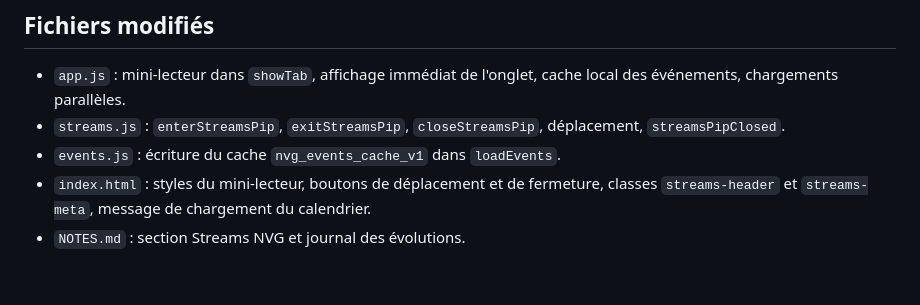
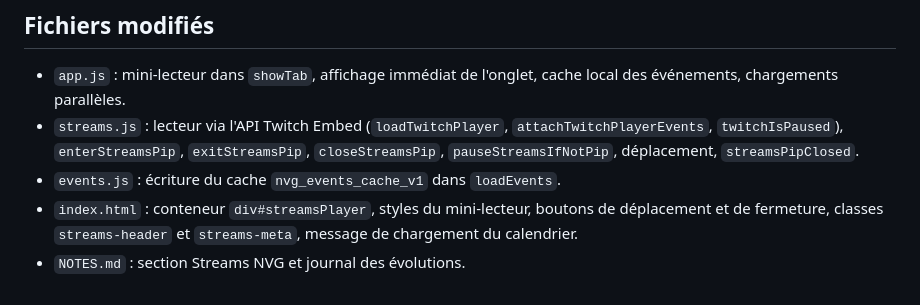
Before and after one commit to AsterZKalhan/NVG-App, a Markdown page: .github/docs/session-2026-11-08.md, the part around one of its changes. GitHub-like rendering.

```diff
--- a/.github/docs/session-2026-11-08.md
+++ b/.github/docs/session-2026-11-08.md
@@ -82,9 +106,12 @@ autres, avant même d'être affiché.
 
 - `app.js` : mini-lecteur dans `showTab`, affichage immédiat de l'onglet, cache local
   des événements, chargements parallèles.
-- `streams.js` : `enterStreamsPip`, `exitStreamsPip`, `closeStreamsPip`, déplacement,
+- `streams.js` : lecteur via l'API Twitch Embed (`loadTwitchPlayer`,
+  `attachTwitchPlayerEvents`, `twitchIsPaused`), `enterStreamsPip`,
+  `exitStreamsPip`, `closeStreamsPip`, `pauseStreamsIfNotPip`, déplacement,
   `streamsPipClosed`.
 - `events.js` : écriture du cache `nvg_events_cache_v1` dans `loadEvents`.
-- `index.html` : styles du mini-lecteur, boutons de déplacement et de fermeture,
-  classes `streams-header` et `streams-meta`, message de chargement du calendrier.
+- `index.html` : conteneur `div#streamsPlayer`, styles du mini-lecteur, boutons de
+  déplacement et de fermeture, classes `streams-header` et `streams-meta`, message de
+  chargement du calendrier.
 - `NOTES.md` : section Streams NVG et journal des évolutions.
```
Also changed, not shown: other parts of .github/docs/session-2026-11-08.md (+36 -12 lines), NOTES.md (+3 -3 lines).
